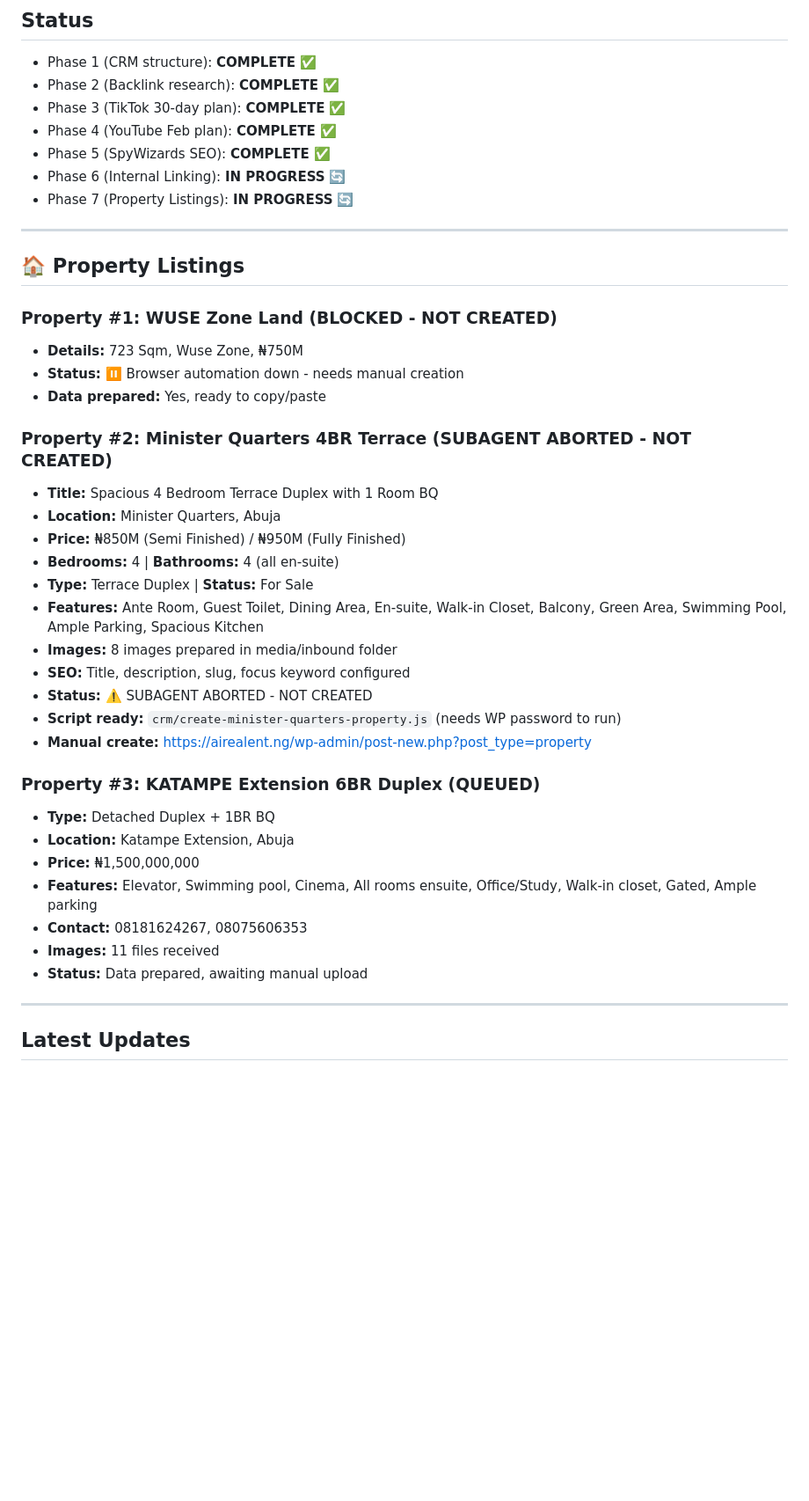
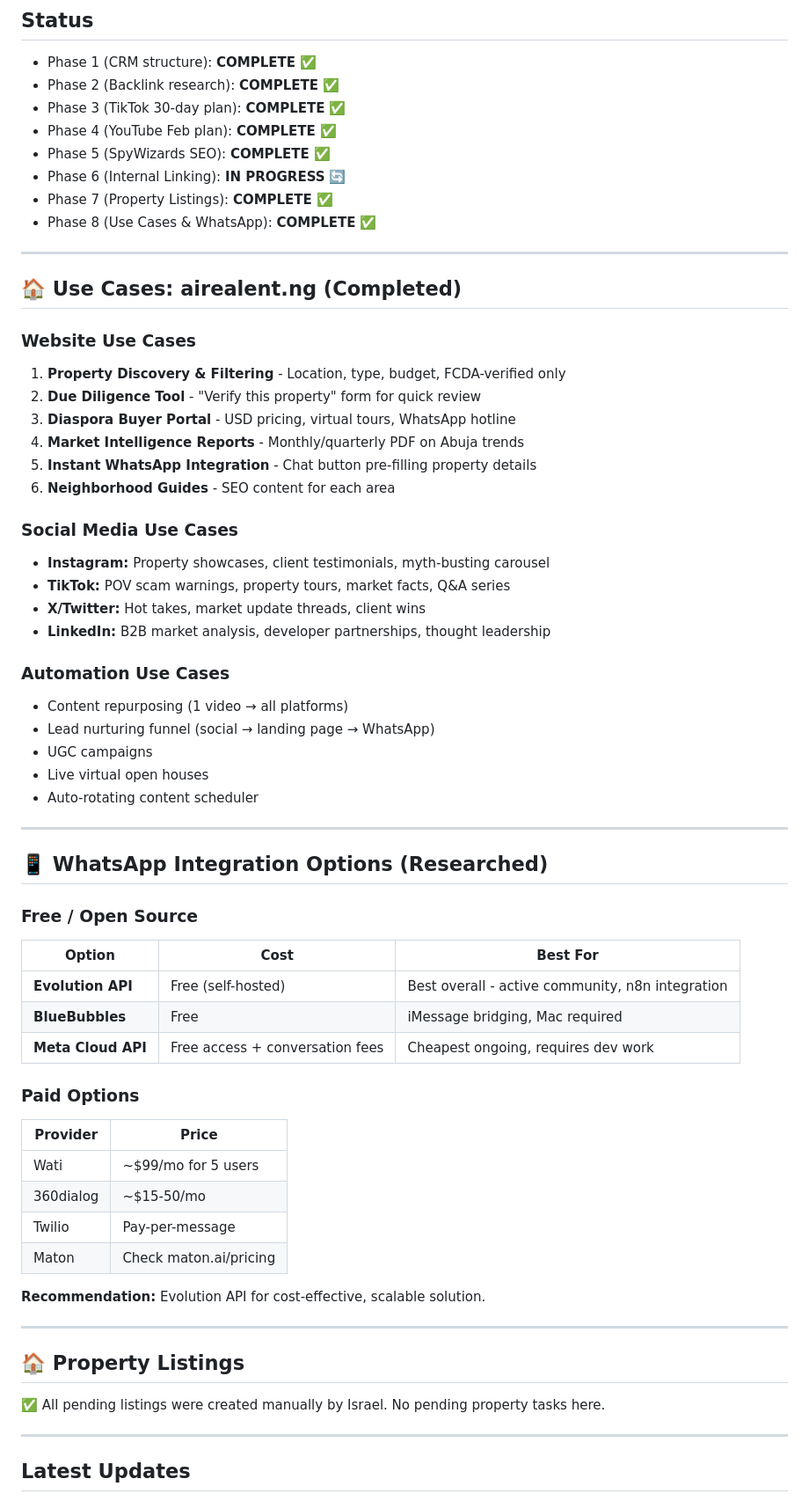
Before and after one commit to Airealentcloud/Openclaw-CRM, a Markdown page: dashboard.md, the part around one of its changes. Shown at 88% size. Rendered like a GitHub page; blank space fills up the shorter version.

Commit message:
Update dashboard status (Mar 1, 7:28 PM)

```diff
--- a/dashboard.md
+++ b/dashboard.md
@@ -45,38 +58,60 @@
 - Phase 4 (YouTube Feb plan): **COMPLETE** ✅
 - Phase 5 (SpyWizards SEO): **COMPLETE** ✅
 - Phase 6 (Internal Linking): **IN PROGRESS** 🔄
-- Phase 7 (Property Listings): **IN PROGRESS** 🔄
+- Phase 7 (Property Listings): **COMPLETE** ✅
+- Phase 8 (Use Cases & WhatsApp): **COMPLETE** ✅
+
+---
+
+## 🏠 Use Cases: airealent.ng (Completed)
+
+### Website Use Cases
+1. **Property Discovery & Filtering** - Location, type, budget, FCDA-verified only
+2. **Due Diligence Tool** - "Verify this property" form for quick review
+3. **Diaspora Buyer Portal** - USD pricing, virtual tours, WhatsApp hotline
+4. **Market Intelligence Reports** - Monthly/quarterly PDF on Abuja trends
+5. **Instant WhatsApp Integration** - Chat button pre-filling property details
+6. **Neighborhood Guides** - SEO content for each area
+
+### Social Media Use Cases
+- **Instagram:** Property showcases, client testimonials, myth-busting carousel
+- **TikTok:** POV scam warnings, property tours, market facts, Q&A series
+- **X/Twitter:** Hot takes, market update threads, client wins
+- **LinkedIn:** B2B market analysis, developer partnerships, thought leadership
+
+### Automation Use Cases
+- Content repurposing (1 video → all platforms)
+- Lead nurturing funnel (social → landing page → WhatsApp)
+- UGC campaigns
+- Live virtual open houses
+- Auto-rotating content scheduler
+
+---
+
+## 📱 WhatsApp Integration Options (Researched)
+
+### Free / Open Source
+| Option | Cost | Best For |
+|--------|------|----------|
+| **Evolution API** | Free (self-hosted) | Best overall - active community, n8n integration |
+| **BlueBubbles** | Free | iMessage bridging, Mac required |
+| **Meta Cloud API** | Free access + conversation fees | Cheapest ongoing, requires dev work |
+
+### Paid Options
+| Provider | Price |
+|----------|-------|
+| Wati | ~$99/mo for 5 users |
+| 360dialog | ~$15-50/mo |
+| Twilio | Pay-per-message |
+| Maton | Check maton.ai/pricing |
+
+**Recommendation:** Evolution API for cost-effective, scalable solution.
 
 ---
 
 ## 🏠 Property Listings
 
-### Property #1: WUSE Zone Land (BLOCKED - NOT CREATED)
-- **Details:** 723 Sqm, Wuse Zone, ₦750M
-- **Status:** ⏸️ Browser automation down - needs manual creation
-- **Data prepared:** Yes, ready to copy/paste
-
-### Property #2: Minister Quarters 4BR Terrace (SUBAGENT ABORTED - NOT CREATED)
-- **Title:** Spacious 4 Bedroom Terrace Duplex with 1 Room BQ
-- **Location:** Minister Quarters, Abuja
-- **Price:** ₦850M (Semi Finished) / ₦950M (Fully Finished)
-- **Bedrooms:** 4 | **Bathrooms:** 4 (all en-suite)
-- **Type:** Terrace Duplex | **Status:** For Sale
-- **Features:** Ante Room, Guest Toilet, Dining Area, En-suite, Walk-in Closet, Balcony, Green Area, Swimming Pool, Ample Parking, Spacious Kitchen
-- **Images:** 8 images prepared in media/inbound folder
-- **SEO:** Title, description, slug, focus keyword configured
-- **Status:** ⚠️ SUBAGENT ABORTED - NOT CREATED
-- **Script ready:** `crm/create-minister-quarters-property.js` (needs WP password to run)
-- **Manual create:** https://airealent.ng/wp-admin/post-new.php?post_type=property
-
-### Property #3: KATAMPE Extension 6BR Duplex (QUEUED)
-- **Type:** Detached Duplex + 1BR BQ
-- **Location:** Katampe Extension, Abuja
-- **Price:** ₦1,500,000,000
-- **Features:** Elevator, Swimming pool, Cinema, All rooms ensuite, Office/Study, Walk-in closet, Gated, Ample parking
-- **Contact:** 08181624267, 08075606353
-- **Images:** 11 files received
-- **Status:** Data prepared, awaiting manual upload
+✅ All pending listings were created manually by Israel. No pending property tasks here.
 
 ---
 
```
Also changed, not shown: other parts of dashboard.md (+53 -16 lines).
